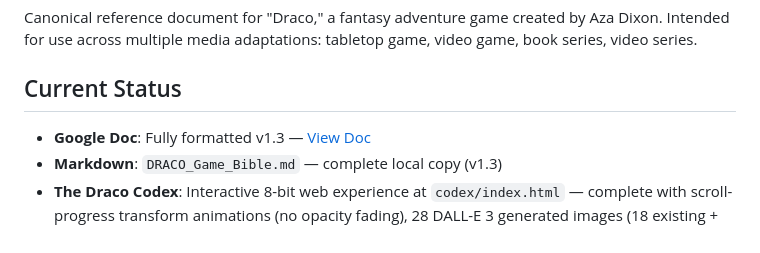
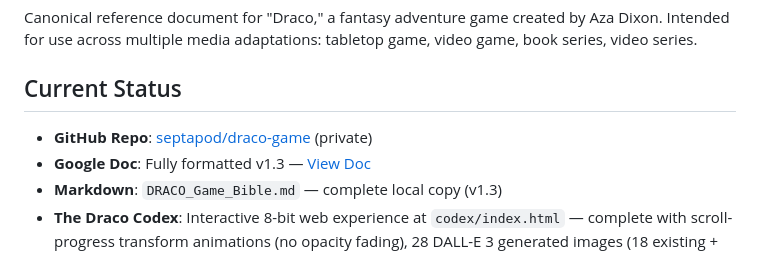
Before and after one commit to septapod/draco-game, a Markdown page: PROJECT_STATUS.md, the part around the change. GitHub-like rendering.

Commit message:
docs(status): add GitHub repo URL to PROJECT_STATUS.md
Co-Authored-By: Claude Opus 4.6 <noreply@anthropic.com>

```diff
--- a/PROJECT_STATUS.md
+++ b/PROJECT_STATUS.md
@@ -4,6 +4,7 @@
 Canonical reference document for "Draco," a fantasy adventure game created by Aza Dixon. Intended for use across multiple media adaptations: tabletop game, video game, book series, video series.
 
 ## Current Status
+- **GitHub Repo**: [septapod/draco-game](https://github.com/septapod/draco-game) (private)
 - **Google Doc**: Fully formatted v1.3 — [View Doc](https://docs.google.com/document/d/1U43DoqDfHp86OGgNRhY5iRNt3Rluk5UmFo8U6oimE8E/edit?usp=drivesdk)
 - **Markdown**: `DRACO_Game_Bible.md` — complete local copy (v1.3)
 - **The Draco Codex**: Interactive 8-bit web experience at `codex/index.html` — complete with scroll-progress transform animations (no opacity fading), 28 DALL-E 3 generated images (18 existing + 10 new prompts), readable Space Mono body font, dragon card flips, element matchup chart, story accordion, glossary search
```
